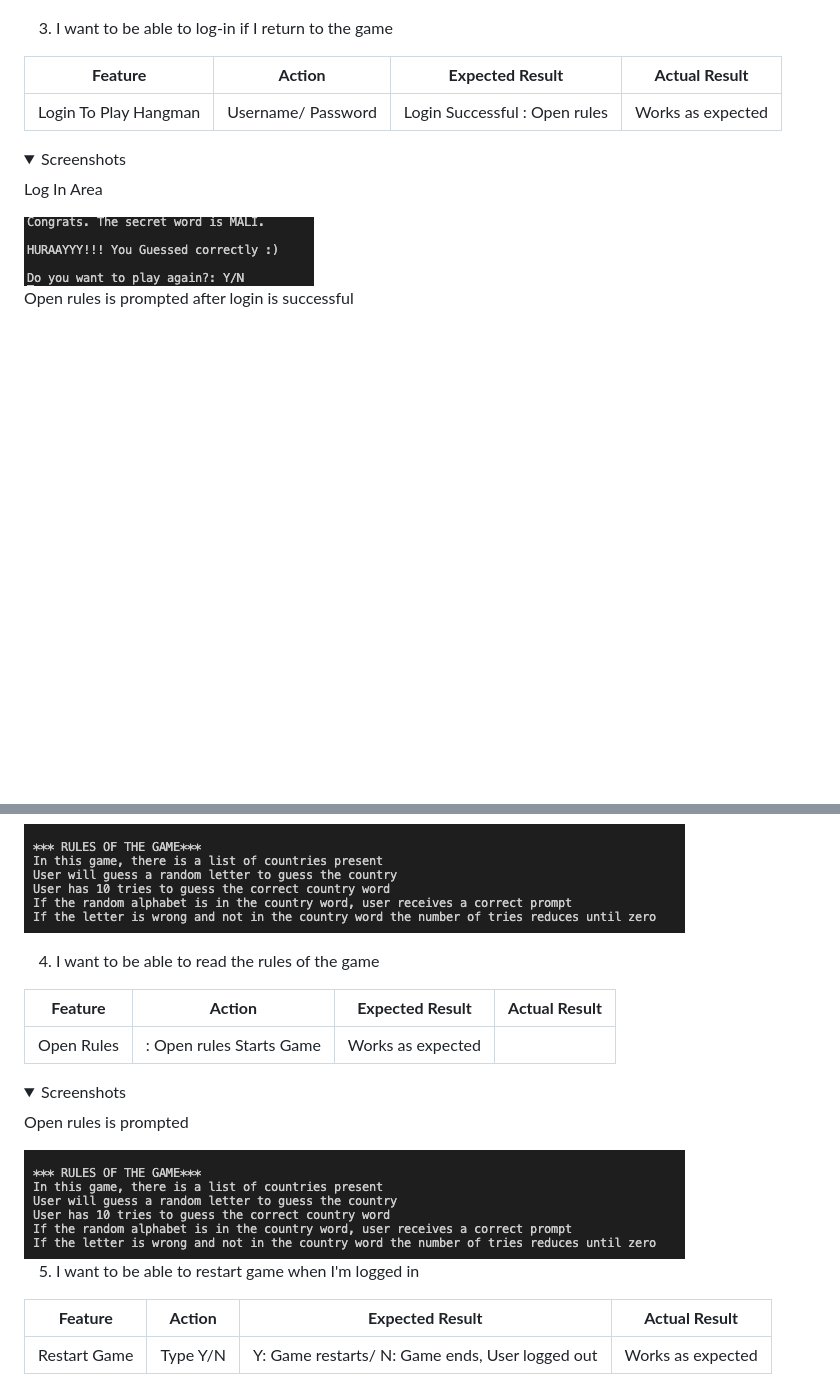
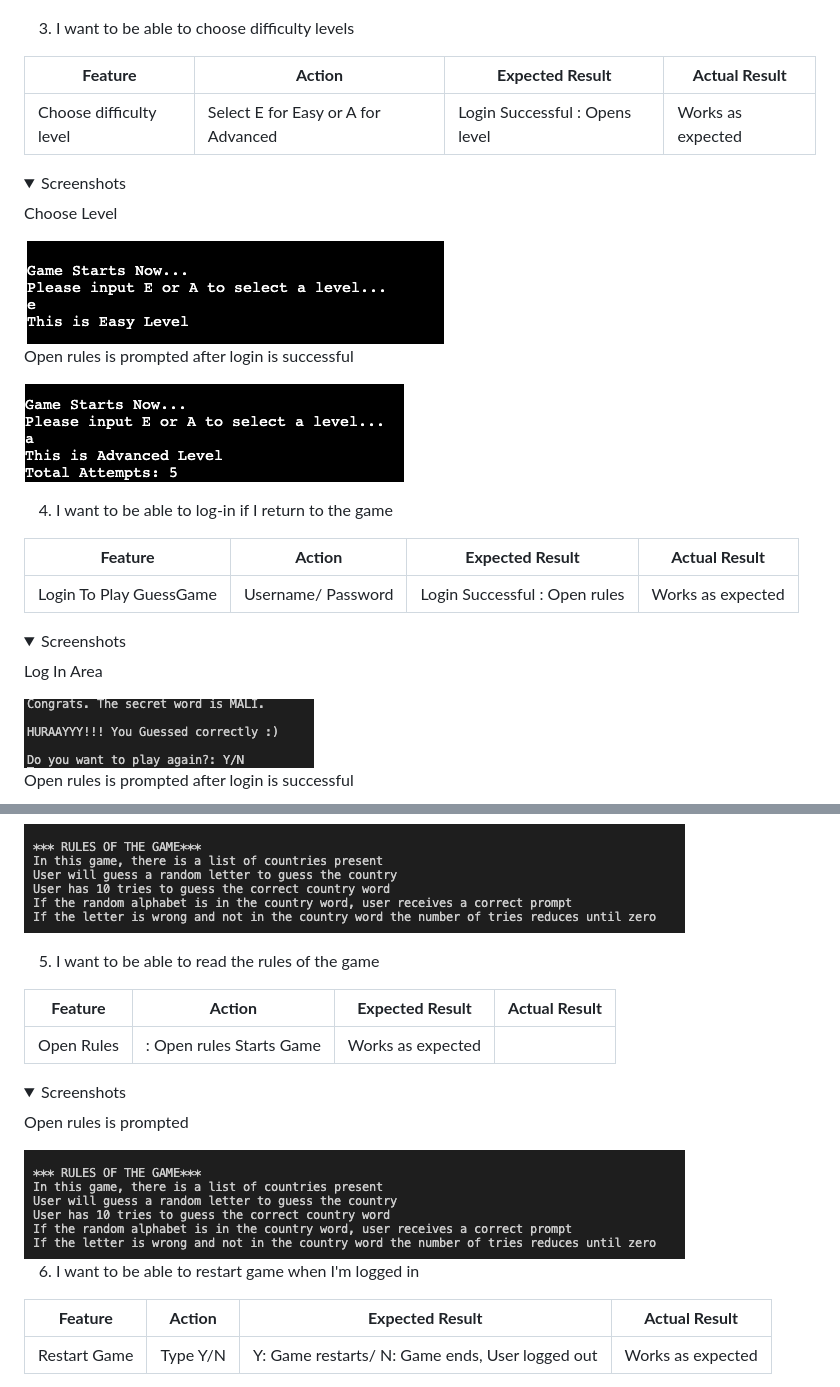
Before and after one commit to CleanOak/authentication, a Markdown page: README.md, 2 parts joined by grey strips. Drawn GitHub-style; pictures changed too: assets/screenshots/adv_level.png (added), assets/screenshots/easy_level.png (added); folded sections open; blank space fills up the shorter version.

Commit message:
Add difficulty screenshots and content to readme file

```diff
--- a/README.md
+++ b/README.md
@@ -182,11 +182,26 @@
     <img src="assets/screenshots/signup.png" alt="Login area">
 </details>
 
-3. I want to be able to log-in if I return to the game
+3. I want to be able to choose difficulty levels
 
 | **Feature**   | **Action**                    | **Expected Result**          | **Actual Result** |
 | ------------- | ----------------------------- | ---------------------------- | ----------------- |
-| Login To Play Hangman | Username/ Password | Login Successful : Open rules | Works as expected
+| Choose difficulty level | Select E for Easy or A for Advanced | Login Successful : Opens level | Works as expected
+
+<details>
+    <summary>Screenshots</summary>
+    <p>Choose Level</p>
+    <img src="assets/screenshots/easy_level.png" alt="Easy Level">
+    <p>Open rules is prompted after login is successful</p>
+    <img src="assets/screenshots/adv_level.png" alt="Advanced Level">
+</details>
+
+
+4. I want to be able to log-in if I return to the game
+
+| **Feature**   | **Action**                    | **Expected Result**          | **Actual Result** |
+| ------------- | ----------------------------- | ---------------------------- | ----------------- |
+| Login To Play GuessGame | Username/ Password | Login Successful : Open rules | Works as expected
 
 <details>
     <summary>Screenshots</summary>
@@ -196,7 +211,7 @@
     <img src="assets/screenshots/rules.png" alt="Open rules">
 </details>
 
-4. I want to be able to read the rules of the game
+5. I want to be able to read the rules of the game
 
 | **Feature**   | **Action**                    | **Expected Result**          | **Actual Result** |
 | ------------- | ----------------------------- | ---------------------------- | ----------------- |
@@ -208,7 +223,7 @@
     <img src="assets/screenshots/rules.png" alt="Open rules">
 
 
-5. I want to be able to restart game when I'm logged in
+6. I want to be able to restart game when I'm logged in
 
 | **Feature**   | **Action**                    | **Expected Result**          | **Actual Result** |
 | ------------- | ----------------------------- | ---------------------------- | ----------------- |
```
Also changed, not shown: other parts of README.md (+1 -2 lines).
